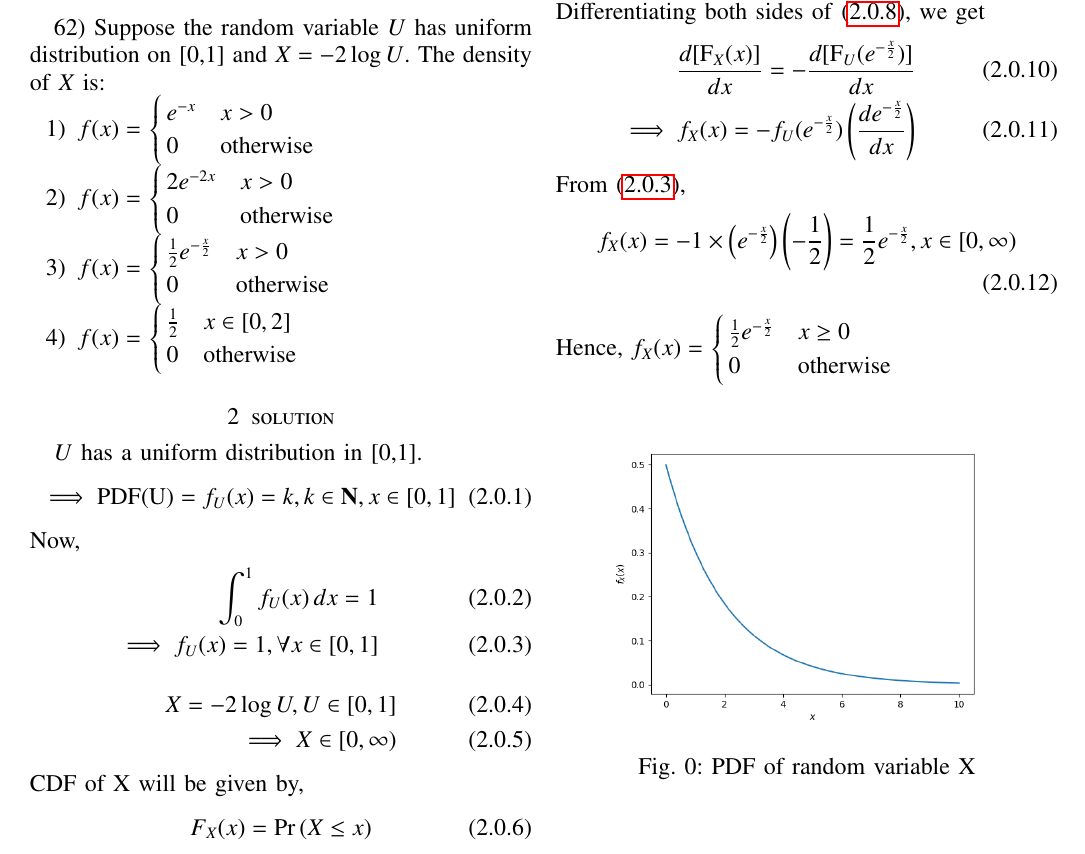
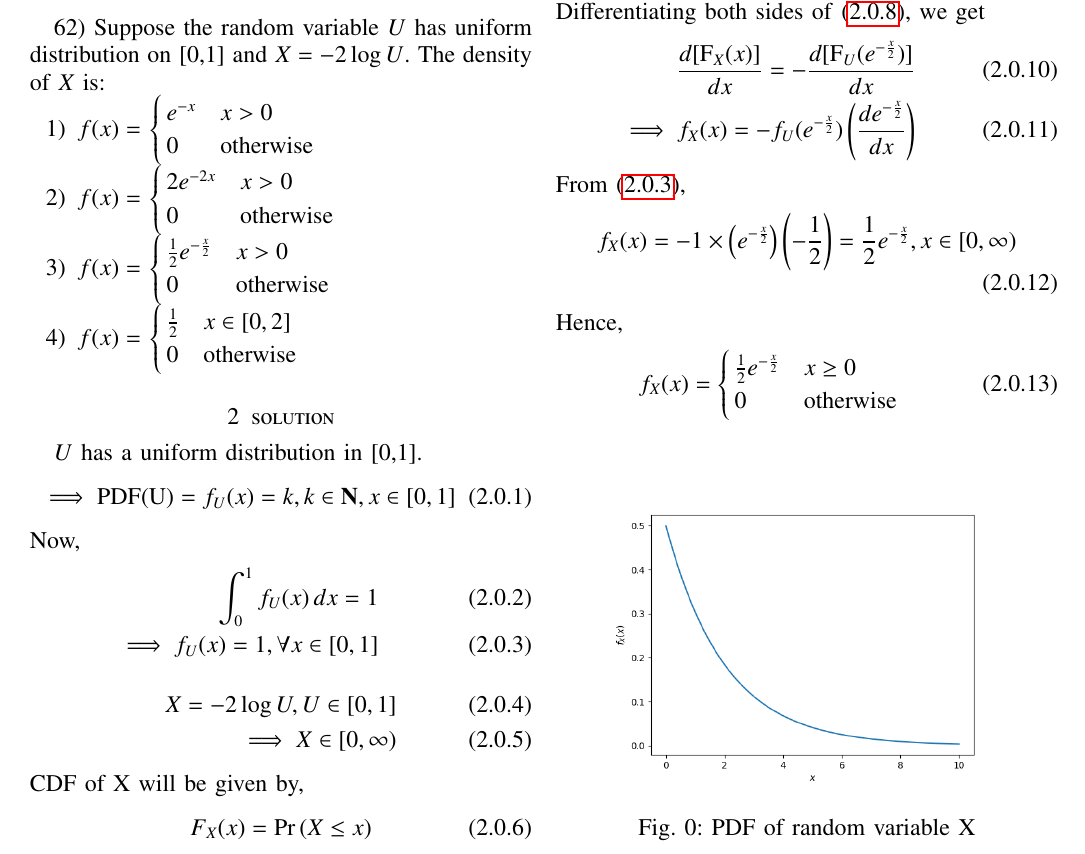
Before and after one commit to ImNamitaKumari/Probability-and-Random-Variables, a LaTeX problem sheet (Assignment2/Assignment2.tex): part of the page, cut so that both start at the same text. Compiled offline with pdfLaTeX.

Commit message:
Update Assignment2.tex

```diff
--- a/Assignment2/Assignment2.tex
+++ b/Assignment2/Assignment2.tex
@@ -245,11 +245,13 @@ Differentiating both sides of \eqref{eq: 2.0.9}, we get
       f_X(x)=-1\times \brak{e^{-\frac{x}{2}}}\brak{-\frac{1}{2}}=\frac{1}{2}e^{-\frac{x}{2}},x\in[0,\infty)
   \end{align}
   Hence,
-  $f_X(x)=$
-$\begin{cases}
+  \begin{align}
+  f_X(x)=
+\begin{cases}
 \frac{1}{2}e^{-\frac{x}{2}} & x\geq0\\
 0 & \mathrm{otherwise}
-\end{cases}$
+\end{cases}
+\end{align}
 \begin{figure}[h]
 \begin{center}
 \includegraphics[scale=0.45]{Figure_1.png}
```
